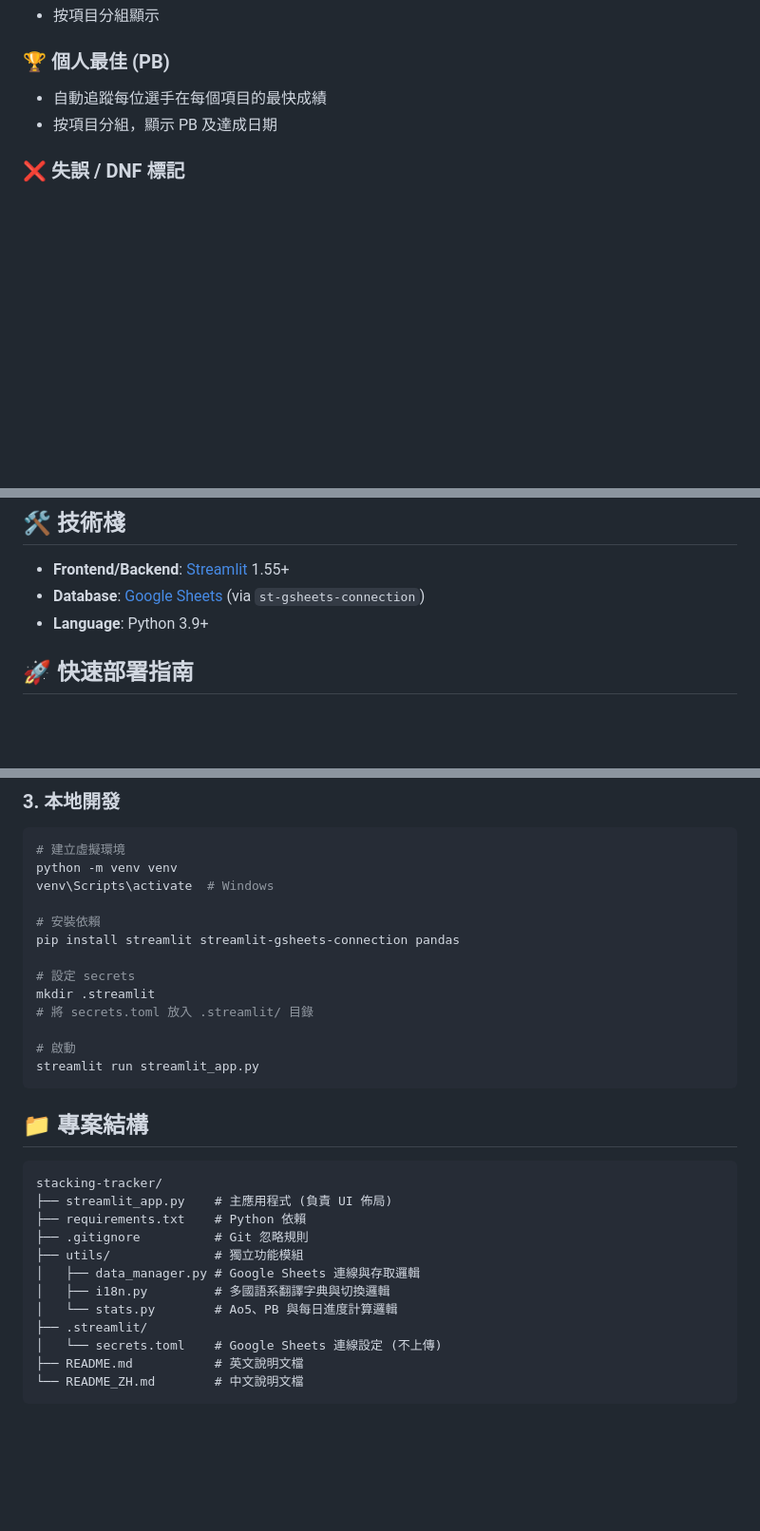
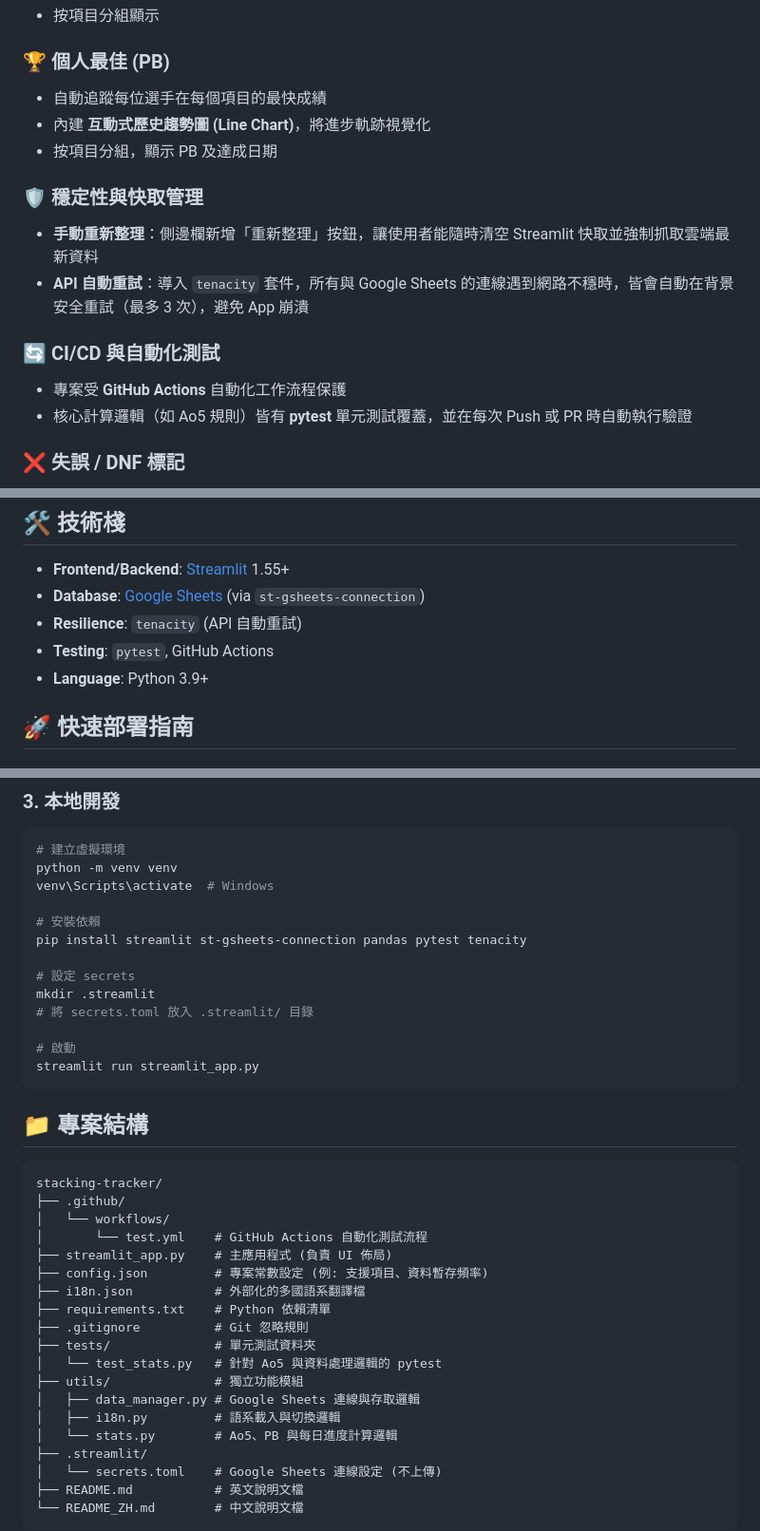
Before and after one commit to Paper1113/stacking-tracker, a Markdown page: README_ZH.md, 3 parts joined by grey strips. Shown at 95% size. Rendered like a GitHub page; blank space fills up the shorter version.

Commit message:
docs: update english and chinese readmes with recent features and project structure

````diff
--- a/README_ZH.md
+++ b/README_ZH.md
@@ -23,7 +23,16 @@
 
 ### 🏆 個人最佳 (PB)
 - 自動追蹤每位選手在每個項目的最快成績
+- 內建 **互動式歷史趨勢圖 (Line Chart)**，將進步軌跡視覺化
 - 按項目分組，顯示 PB 及達成日期
+
+### 🛡️ 穩定性與快取管理
+- **手動重新整理**：側邊欄新增「重新整理」按鈕，讓使用者能隨時清空 Streamlit 快取並強制抓取雲端最新資料
+- **API 自動重試**：導入 `tenacity` 套件，所有與 Google Sheets 的連線遇到網路不穩時，皆會自動在背景安全重試（最多 3 次），避免 App 崩潰
+
+### 🔄 CI/CD 與自動化測試
+- 專案受 **GitHub Actions** 自動化工作流程保護
+- 核心計算邏輯（如 Ao5 規則）皆有 **pytest** 單元測試覆蓋，並在每次 Push 或 PR 時自動執行驗證
 
 ### ❌ 失誤 / DNF 標記
 - 支援「跌杯」等失誤情況，標記為 Scratch / DNF
@@ -48,6 +57,8 @@
 ## 🛠️ 技術棧
 - **Frontend/Backend**: [Streamlit](https://streamlit.io/) 1.55+
 - **Database**: [Google Sheets](https://www.google.com/sheets/about/) (via `st-gsheets-connection`)
+- **Resilience**: `tenacity` (API 自動重試)
+- **Testing**: `pytest`, GitHub Actions
 - **Language**: Python 3.9+
 
 ## 🚀 快速部署指南
@@ -99,7 +110,7 @@ python -m venv venv
 venv\Scripts\activate  # Windows
 
 # 安裝依賴
-pip install streamlit streamlit-gsheets-connection pandas
+pip install streamlit st-gsheets-connection pandas pytest tenacity
 
 # 設定 secrets
 mkdir .streamlit
@@ -113,12 +124,19 @@ streamlit run streamlit_app.py
 
 ```text
 stacking-tracker/
+├── .github/
+│   └── workflows/
+│       └── test.yml    # GitHub Actions 自動化測試流程
 ├── streamlit_app.py    # 主應用程式 (負責 UI 佈局)
-├── requirements.txt    # Python 依賴
+├── config.json         # 專案常數設定 (例: 支援項目、資料暫存頻率)
+├── i18n.json           # 外部化的多國語系翻譯檔
+├── requirements.txt    # Python 依賴清單
 ├── .gitignore          # Git 忽略規則
+├── tests/              # 單元測試資料夾
+│   └── test_stats.py   # 針對 Ao5 與資料處理邏輯的 pytest
 ├── utils/              # 獨立功能模組
 │   ├── data_manager.py # Google Sheets 連線與存取邏輯
-│   ├── i18n.py         # 多國語系翻譯字典與切換邏輯
+│   ├── i18n.py         # 語系載入與切換邏輯
 │   └── stats.py        # Ao5、PB 與每日進度計算邏輯
 ├── .streamlit/
 │   └── secrets.toml    # Google Sheets 連線設定 (不上傳)
````
Also changed, not shown: README.md (+19 -1 lines).
